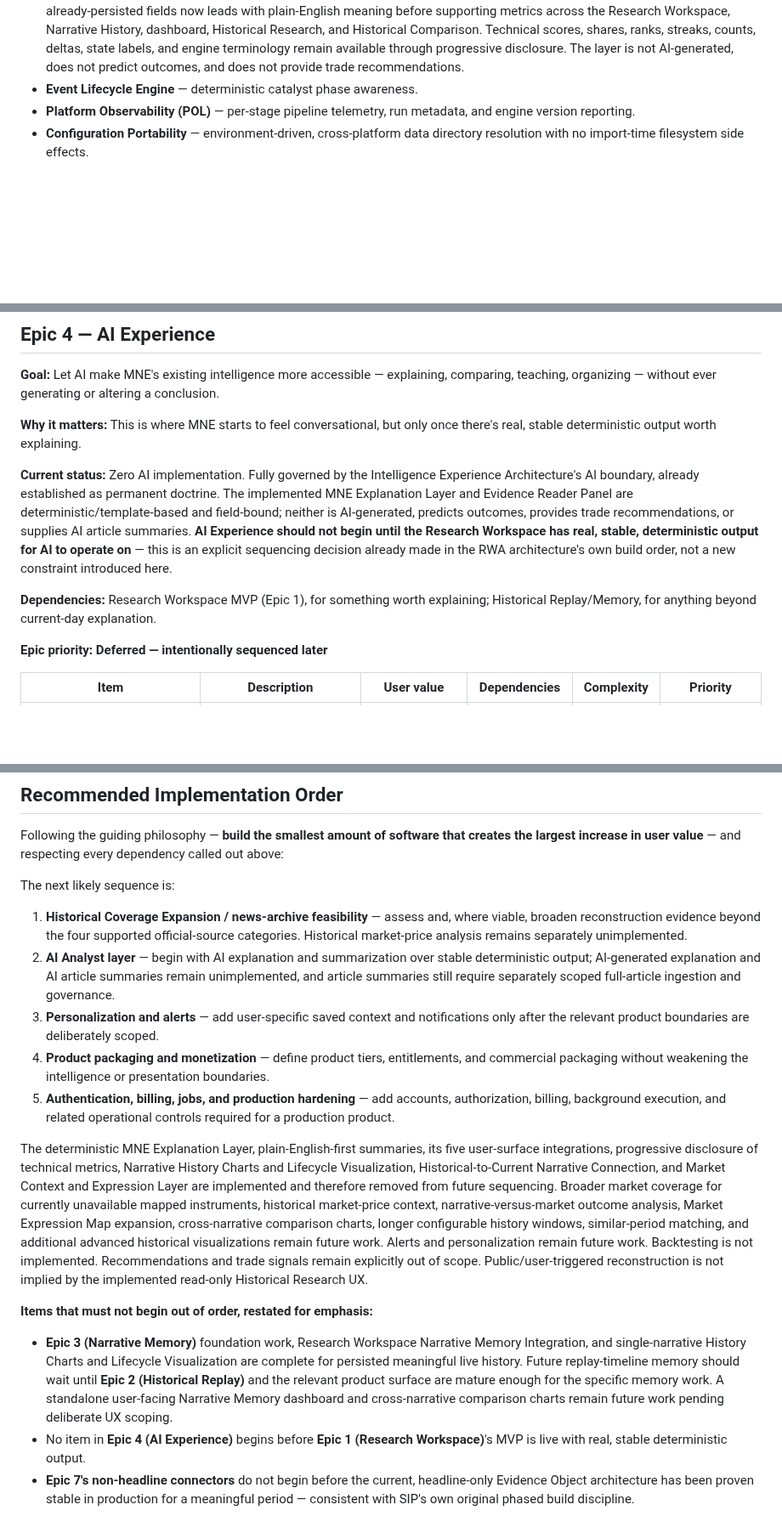
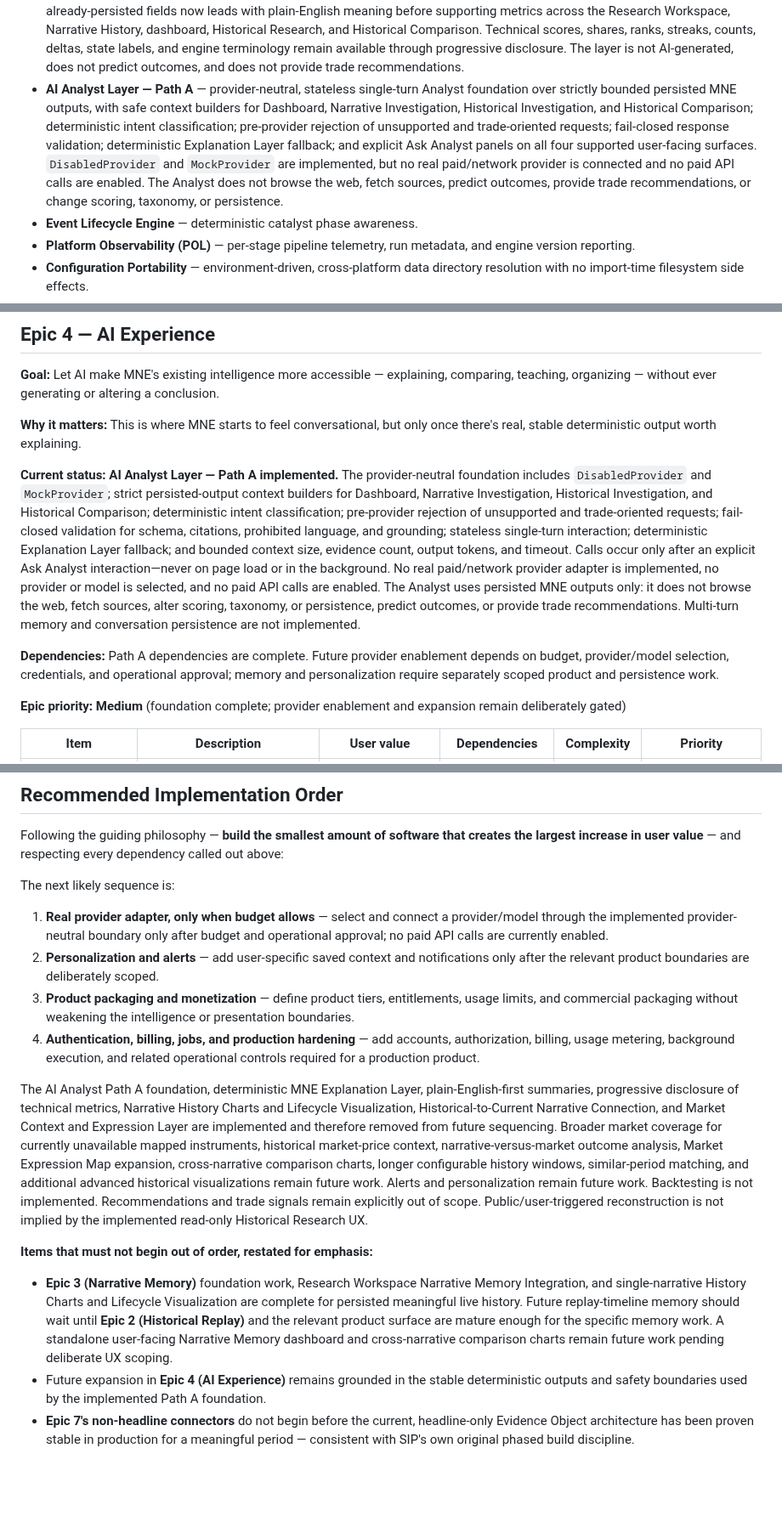
Before and after one commit to nexusunites/macro-narrative-engine, a Markdown page: docs/product_backlog.md, 3 parts joined by grey strips. Shown at 85% size. GitHub-like rendering; blank space fills up the shorter version.

Commit message:
Update backlog for AI Analyst foundation

```diff
--- a/docs/product_backlog.md
+++ b/docs/product_backlog.md
@@ -25,6 +25,7 @@ The following major platform capabilities are considered complete as part of **P
 - **Narrative Memory Foundation + Research Workspace Narrative Memory Integration** — deterministic, live-run-based recent memory over meaningful runs only; persists `narrative_memory` on live runs, excludes replay artifacts, classifies theme/group memory states, emits `NARRATIVE_MEMORY` telemetry, and renders an admin-only Narrative Memory section. The standard Research Workspace investigation page now also shows a compact, read-only Recent Memory card for the selected narrative, sourced only from the same persisted `narrative_memory` block, with no recomputation and a calm empty state when memory is unavailable.
 - **Narrative History Charts and Lifecycle Visualization** — deterministic narrative history from persisted meaningful live snapshots, with a lifecycle summary and score-history preview on the Narrative Investigation page and a dedicated read-only `/research/{narrative}/history` view. Server-rendered score, attention-share, and rank charts preserve missing dates and narrative absences as uninterpolated gaps. The lifecycle timeline and summary show observed persisted states and context—including recurrence and re-acceleration—without forecasting, replay reads, fetching, rescoring, taxonomy changes, or writes.
 - **MNE Explanation Layer / Plain-English Interpretation Improvements** — deterministic, template-based composition from already-persisted fields now leads with plain-English meaning before supporting metrics across the Research Workspace, Narrative History, dashboard, Historical Research, and Historical Comparison. Technical scores, shares, ranks, streaks, counts, deltas, state labels, and engine terminology remain available through progressive disclosure. The layer is not AI-generated, does not predict outcomes, and does not provide trade recommendations.
+- **AI Analyst Layer — Path A** — provider-neutral, stateless single-turn Analyst foundation over strictly bounded persisted MNE outputs, with safe context builders for Dashboard, Narrative Investigation, Historical Investigation, and Historical Comparison; deterministic intent classification; pre-provider rejection of unsupported and trade-oriented requests; fail-closed response validation; deterministic Explanation Layer fallback; and explicit Ask Analyst panels on all four supported user-facing surfaces. `DisabledProvider` and `MockProvider` are implemented, but no real paid/network provider is connected and no paid API calls are enabled. The Analyst does not browse the web, fetch sources, predict outcomes, provide trade recommendations, or change scoring, taxonomy, or persistence.
 - **Event Lifecycle Engine** — deterministic catalyst phase awareness.
 - **Platform Observability (POL)** — per-stage pipeline telemetry, run metadata, and engine version reporting.
 - **Configuration Portability** — environment-driven, cross-platform data directory resolution with no import-time filesystem side effects.
@@ -262,11 +263,11 @@ Core replay cutoff, temporal-integrity, provenance, deterministic deduplication,
 
 **Why it matters:** This is where MNE starts to feel conversational, but only once there's real, stable deterministic output worth explaining.
 
-**Current status:** Zero AI implementation. Fully governed by the Intelligence Experience Architecture's AI boundary, already established as permanent doctrine. The implemented MNE Explanation Layer and Evidence Reader Panel are deterministic/template-based and field-bound; neither is AI-generated, predicts outcomes, provides trade recommendations, or supplies AI article summaries. **AI Experience should not begin until the Research Workspace has real, stable, deterministic output for AI to operate on** — this is an explicit sequencing decision already made in the RWA architecture's own build order, not a new constraint introduced here.
+**Current status:** **AI Analyst Layer — Path A implemented.** The provider-neutral foundation includes `DisabledProvider` and `MockProvider`; strict persisted-output context builders for Dashboard, Narrative Investigation, Historical Investigation, and Historical Comparison; deterministic intent classification; pre-provider rejection of unsupported and trade-oriented requests; fail-closed validation for schema, citations, prohibited language, and grounding; stateless single-turn interaction; deterministic Explanation Layer fallback; and bounded context size, evidence count, output tokens, and timeout. Calls occur only after an explicit Ask Analyst interaction—never on page load or in the background. No real paid/network provider adapter is implemented, no provider or model is selected, and no paid API calls are enabled. The Analyst uses persisted MNE outputs only: it does not browse the web, fetch sources, alter scoring, taxonomy, or persistence, predict outcomes, or provide trade recommendations. Multi-turn memory and conversation persistence are not implemented.
 
-**Dependencies:** Research Workspace MVP (Epic 1), for something worth explaining; Historical Replay/Memory, for anything beyond current-day explanation.
+**Dependencies:** Path A dependencies are complete. Future provider enablement depends on budget, provider/model selection, credentials, and operational approval; memory and personalization require separately scoped product and persistence work.
 
-**Epic priority:** **Deferred — intentionally sequenced later**
+**Epic priority:** **Medium** (foundation complete; provider enablement and expansion remain deliberately gated)
 
 | Item | Description | User value | Dependencies | Complexity | Priority |
 |---|---|---|---|---|---|
@@ -440,15 +451,14 @@ Following the guiding philosophy — **build the smallest amount of software tha
 
 The next likely sequence is:
 
-1. **Historical Coverage Expansion / news-archive feasibility** — assess and, where viable, broaden reconstruction evidence beyond the four supported official-source categories. Historical market-price analysis remains separately unimplemented.
-2. **AI Analyst layer** — begin with AI explanation and summarization over stable deterministic output; AI-generated explanation and AI article summaries remain unimplemented, and article summaries still require separately scoped full-article ingestion and governance.
-3. **Personalization and alerts** — add user-specific saved context and notifications only after the relevant product boundaries are deliberately scoped.
-4. **Product packaging and monetization** — define product tiers, entitlements, and commercial packaging without weakening the intelligence or presentation boundaries.
-5. **Authentication, billing, jobs, and production hardening** — add accounts, authorization, billing, background execution, and related operational controls required for a production product.
+1. **Real provider adapter, only when budget allows** — select and connect a provider/model through the implemented provider-neutral boundary only after budget and operational approval; no paid API calls are currently enabled.
+2. **Personalization and alerts** — add user-specific saved context and notifications only after the relevant product boundaries are deliberately scoped.
+3. **Product packaging and monetization** — define product tiers, entitlements, usage limits, and commercial packaging without weakening the intelligence or presentation boundaries.
+4. **Authentication, billing, jobs, and production hardening** — add accounts, authorization, billing, usage metering, background execution, and related operational controls required for a production product.
 
-The deterministic MNE Explanation Layer, plain-English-first summaries, its five user-surface integrations, progressive disclosure of technical metrics, Narrative History Charts and Lifecycle Visualization, Historical-to-Current Narrative Connection, and Market Context and Expression Layer are implemented and therefore removed from future sequencing. Broader market coverage for currently unavailable mapped instruments, historical market-price context, narrative-versus-market outcome analysis, Market Expression Map expansion, cross-narrative comparison charts, longer configurable history windows, similar-period matching, and additional advanced historical visualizations remain future work. Alerts and personalization remain future work. Backtesting is not implemented. Recommendations and trade signals remain explicitly out of scope. Public/user-triggered reconstruction is not implied by the implemented read-only Historical Research UX.
+The AI Analyst Path A foundation, deterministic MNE Explanation Layer, plain-English-first summaries, progressive disclosure of technical metrics, Narrative History Charts and Lifecycle Visualization, Historical-to-Current Narrative Connection, and Market Context and Expression Layer are implemented and therefore removed from future sequencing. Broader market coverage for currently unavailable mapped instruments, historical market-price context, narrative-versus-market outcome analysis, Market Expression Map expansion, cross-narrative comparison charts, longer configurable history windows, similar-period matching, and additional advanced historical visualizations remain future work. Alerts and personalization remain future work. Backtesting is not implemented. Recommendations and trade signals remain explicitly out of scope. Public/user-triggered reconstruction is not implied by the implemented read-only Historical Research UX.
 
 **Items that must not begin out of order, restated for emphasis:**
 - **Epic 3 (Narrative Memory)** foundation work, Research Workspace Narrative Memory Integration, and single-narrative History Charts and Lifecycle Visualization are complete for persisted meaningful live history. Future replay-timeline memory should wait until **Epic 2 (Historical Replay)** and the relevant product surface are mature enough for the specific memory work. A standalone user-facing Narrative Memory dashboard and cross-narrative comparison charts remain future work pending deliberate UX scoping.
-- No item in **Epic 4 (AI Experience)** begins before **Epic 1 (Research Workspace)**'s MVP is live with real, stable deterministic output.
+- Future expansion in **Epic 4 (AI Experience)** remains grounded in the stable deterministic outputs and safety boundaries used by the implemented Path A foundation.
 - **Epic 7's non-headline connectors** do not begin before the current, headline-only Evidence Object architecture has been proven stable in production for a meaningful period — consistent with SIP's own original phased build discipline.
```
Also changed, not shown: other parts of docs/product_backlog.md (+15 -5 lines).
